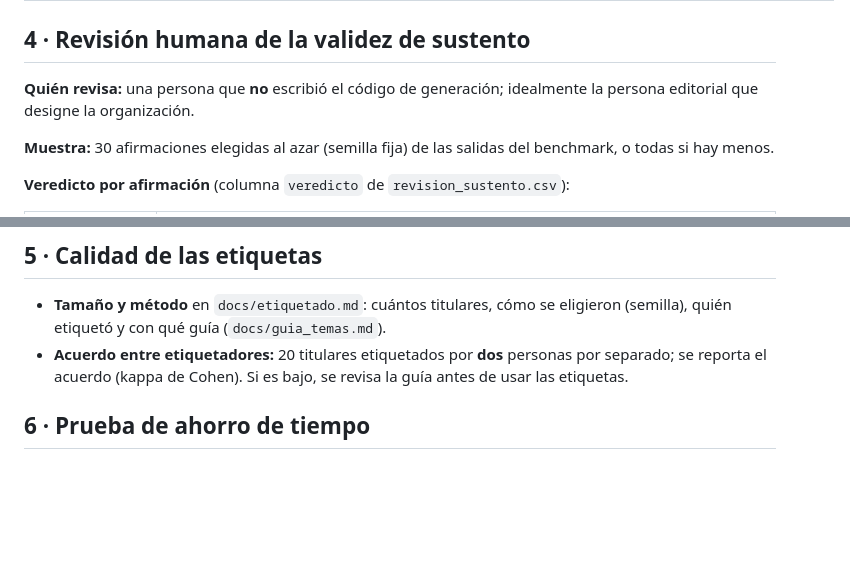
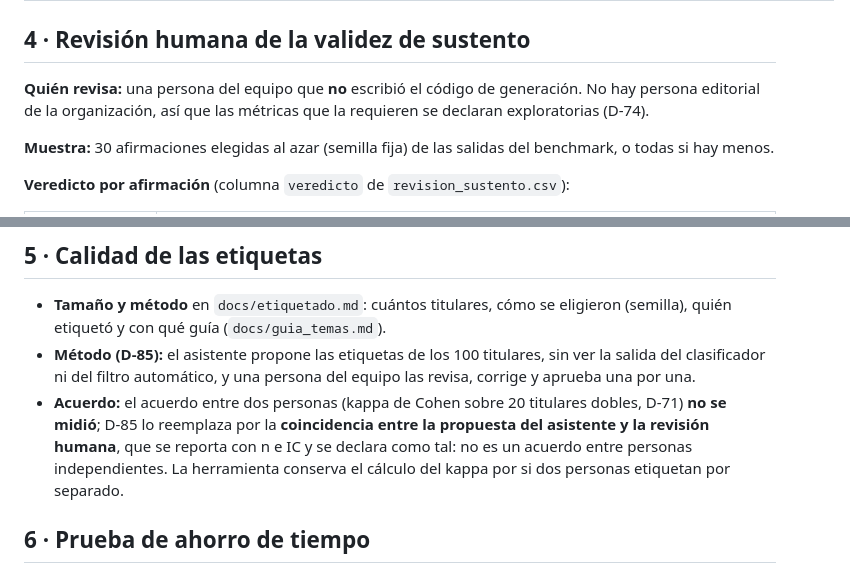
Before and after one commit to DEVHUBPTY/HACKAITHON, a Markdown page: docs/protocolo_evaluacion.md, 2 parts joined by grey strips. Rendered like a GitHub page; blank space fills up the shorter version.

Commit message:
docs(E0-08): etiquetado y evaluación alineados con D-85 y D-74

```diff
--- a/docs/protocolo_evaluacion.md
+++ b/docs/protocolo_evaluacion.md
@@ -48,7 +48,7 @@ El comando para la evaluación reservada acepta **cualquier archivo con el mismo
 
 ## 4 · Revisión humana de la validez de sustento
 
-**Quién revisa:** una persona que **no** escribió el código de generación; idealmente la persona editorial que designe la organización.
+**Quién revisa:** una persona del equipo que **no** escribió el código de generación. No hay persona editorial de la organización, así que las métricas que la requieren se declaran exploratorias (D-74).
 
 **Muestra:** 30 afirmaciones elegidas al azar (semilla fija) de las salidas del benchmark, o todas si hay menos.
 
@@ -66,7 +66,8 @@ Para la meta de ≥ 90 % **solo cuenta "sustentada"**. "Parcial" y "tipo incorre
 ## 5 · Calidad de las etiquetas
 
 - **Tamaño y método** en `docs/etiquetado.md`: cuántos titulares, cómo se eligieron (semilla), quién etiquetó y con qué guía (`docs/guia_temas.md`).
-- **Acuerdo entre etiquetadores:** 20 titulares etiquetados por **dos** personas por separado; se reporta el acuerdo (kappa de Cohen). Si es bajo, se revisa la guía antes de usar las etiquetas.
+- **Método (D-85):** el asistente propone las etiquetas de los 100 titulares, sin ver la salida del clasificador ni del filtro automático, y una persona del equipo las revisa, corrige y aprueba una por una.
+- **Acuerdo:** el acuerdo entre dos personas (kappa de Cohen sobre 20 titulares dobles, D-71) **no se midió**; D-85 lo reemplaza por la **coincidencia entre la propuesta del asistente y la revisión humana**, que se reporta con n e IC y se declara como tal: no es un acuerdo entre personas independientes. La herramienta conserva el cálculo del kappa por si dos personas etiquetan por separado.
 
 ## 6 · Prueba de ahorro de tiempo
 
```
Also changed, not shown: docs/guia_temas.md (+0 -1 lines), docs/parametros.md (+4 -3 lines).
